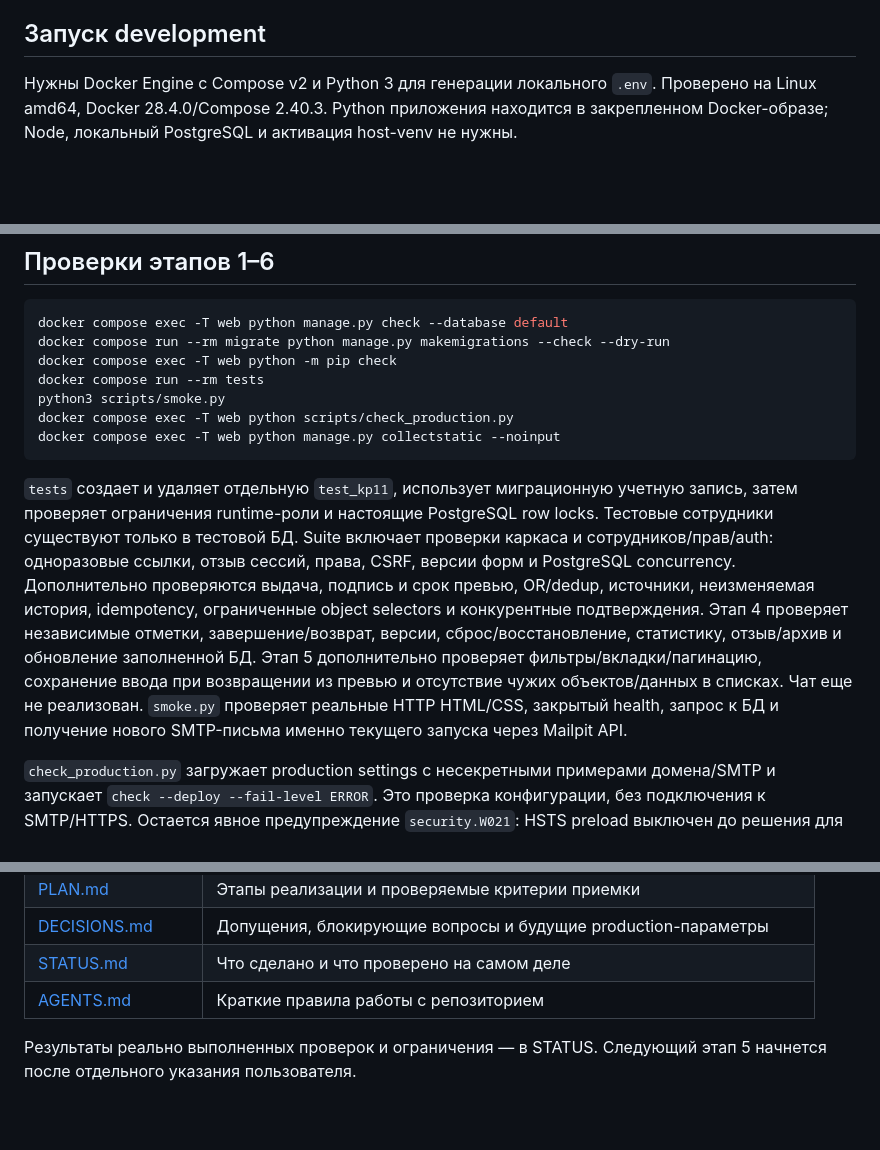
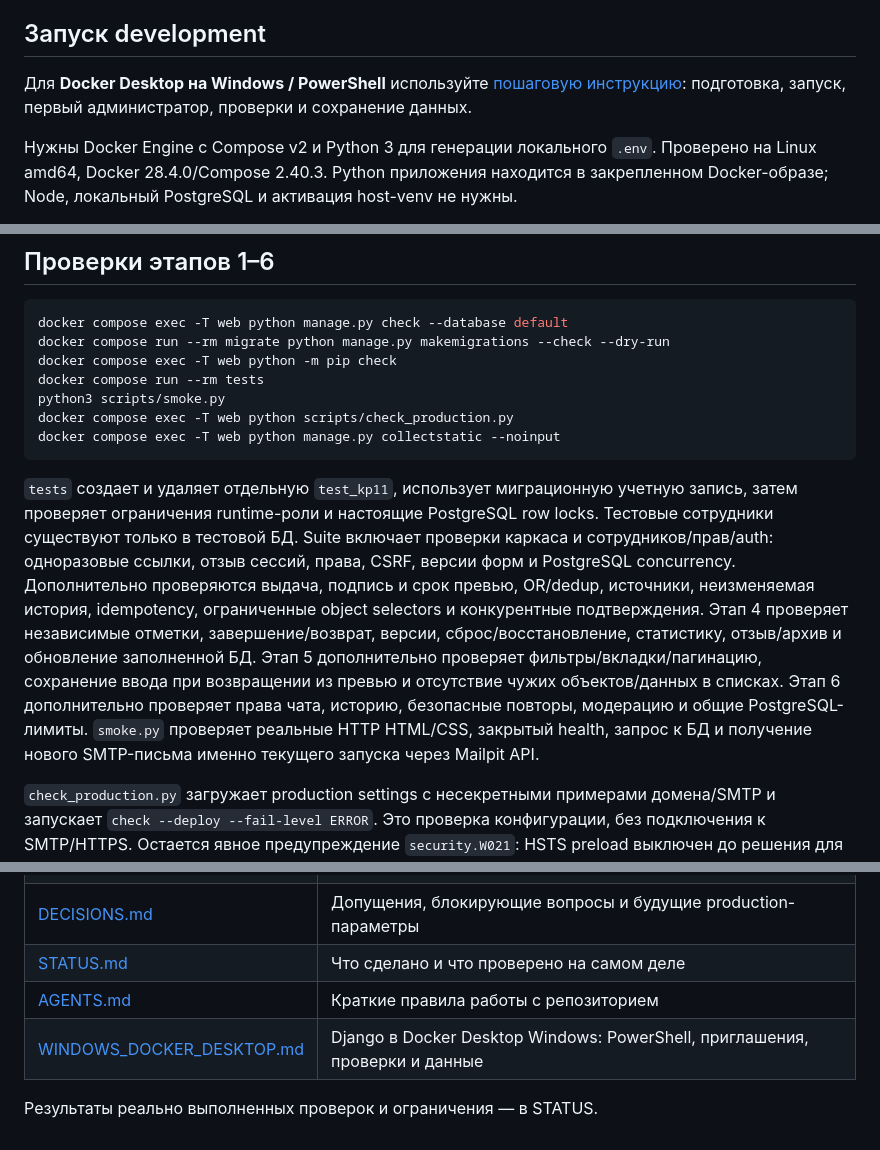
Before and after one commit to tfs1809/kp11-task-tracker, a Markdown page: README.md, 3 parts joined by grey strips. Drawn GitHub-style; blank space fills up the shorter version.

Commit message:
Document Docker Desktop Windows startup

````diff
--- a/README.md
+++ b/README.md
@@ -3,6 +3,8 @@
 Внутренний веб-сервис для сотрудников колледжа. Этапы 1–5 приняты и зафиксированы коммитами `34b12bb`, `f34e6b1`, `d3854b7`, `ba89479` и `7b6f134`. Доступны выдача задач/событий, персональный прогресс, подтвержденное редактирование, управление исполнителями, статистика, история и архив. Этап 5 добавляет адаптивный русский интерфейс, вкладки и серверные фильтры. Этап 6 реализует чат событий: историю и polling, текущие группы автора, безопасные повторы, общие лимиты, закрытие и модерацию. Пользователь разрешил коммит и публикацию всех изменений; результаты проверок — в STATUS.md.
 
 ## Запуск development
+
+Для **Docker Desktop на Windows / PowerShell** используйте [пошаговую инструкцию](WINDOWS_DOCKER_DESKTOP.md): подготовка, запуск, первый администратор, проверки и сохранение данных.
 
 Нужны Docker Engine с Compose v2 и Python 3 для генерации локального `.env`. Проверено на Linux amd64, Docker 28.4.0/Compose 2.40.3. Python приложения находится в закрепленном Docker-образе; Node, локальный PostgreSQL и активация host-venv не нужны.
 
@@ -53,7 +55,7 @@ docker compose exec -T web python scripts/check_production.py
 docker compose exec -T web python manage.py collectstatic --noinput
 ```
 
-`tests` создает и удаляет отдельную `test_kp11`, использует миграционную учетную запись, затем проверяет ограничения runtime-роли и настоящие PostgreSQL row locks. Тестовые сотрудники существуют только в тестовой БД. Suite включает проверки каркаса и сотрудников/прав/auth: одноразовые ссылки, отзыв сессий, права, CSRF, версии форм и PostgreSQL concurrency. Дополнительно проверяются выдача, подпись и срок превью, OR/dedup, источники, неизменяемая история, idempotency, ограниченные object selectors и конкурентные подтверждения. Этап 4 проверяет независимые отметки, завершение/возврат, версии, сброс/восстановление, статистику, отзыв/архив и обновление заполненной БД. Этап 5 дополнительно проверяет фильтры/вкладки/пагинацию, сохранение ввода при возвращении из превью и отсутствие чужих объектов/данных в списках. Чат еще не реализован. `smoke.py` проверяет реальные HTTP HTML/CSS, закрытый health, запрос к БД и получение нового SMTP-письма именно текущего запуска через Mailpit API.
+`tests` создает и удаляет отдельную `test_kp11`, использует миграционную учетную запись, затем проверяет ограничения runtime-роли и настоящие PostgreSQL row locks. Тестовые сотрудники существуют только в тестовой БД. Suite включает проверки каркаса и сотрудников/прав/auth: одноразовые ссылки, отзыв сессий, права, CSRF, версии форм и PostgreSQL concurrency. Дополнительно проверяются выдача, подпись и срок превью, OR/dedup, источники, неизменяемая история, idempotency, ограниченные object selectors и конкурентные подтверждения. Этап 4 проверяет независимые отметки, завершение/возврат, версии, сброс/восстановление, статистику, отзыв/архив и обновление заполненной БД. Этап 5 дополнительно проверяет фильтры/вкладки/пагинацию, сохранение ввода при возвращении из превью и отсутствие чужих объектов/данных в списках. Этап 6 дополнительно проверяет права чата, историю, безопасные повторы, модерацию и общие PostgreSQL-лимиты. `smoke.py` проверяет реальные HTTP HTML/CSS, закрытый health, запрос к БД и получение нового SMTP-письма именно текущего запуска через Mailpit API.
 
 `check_production.py` загружает production settings с несекретными примерами домена/SMTP и запускает `check --deploy --fail-level ERROR`. Это проверка конфигурации, без подключения к SMTP/HTTPS. Остается явное предупреждение `security.W021`: HSTS preload выключен до решения для реального production-домена. `--fail-level WARNING` возвращает 1 из-за этого предупреждения; оно не скрыто и не обозначено как отсутствие замечаний. Остальные ошибки должны приводить к ненулевому коду.
 
@@ -240,5 +242,6 @@ Production Compose/proxy, реальный SMTP, внешний HTTPS и backup/
 | [DECISIONS.md](DECISIONS.md) | Допущения, блокирующие вопросы и будущие production-параметры |
 | [STATUS.md](STATUS.md) | Что сделано и что проверено на самом деле |
 | [AGENTS.md](AGENTS.md) | Краткие правила работы с репозиторием |
+| [WINDOWS_DOCKER_DESKTOP.md](WINDOWS_DOCKER_DESKTOP.md) | Django в Docker Desktop Windows: PowerShell, приглашения, проверки и данные |
 
-Результаты реально выполненных проверок и ограничения — в STATUS. Следующий этап 5 начнется после отдельного указания пользователя.
+Результаты реально выполненных проверок и ограничения — в STATUS.
````
Also changed, not shown: STATUS.md (+9 -1 lines), WINDOWS_DOCKER_DESKTOP.md (added, +151 -0 lines).
